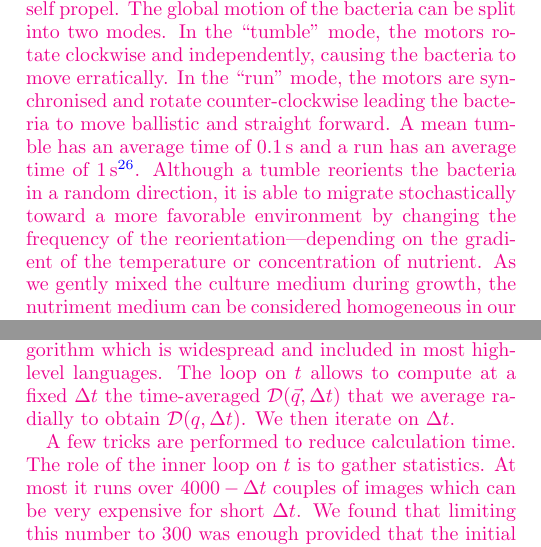
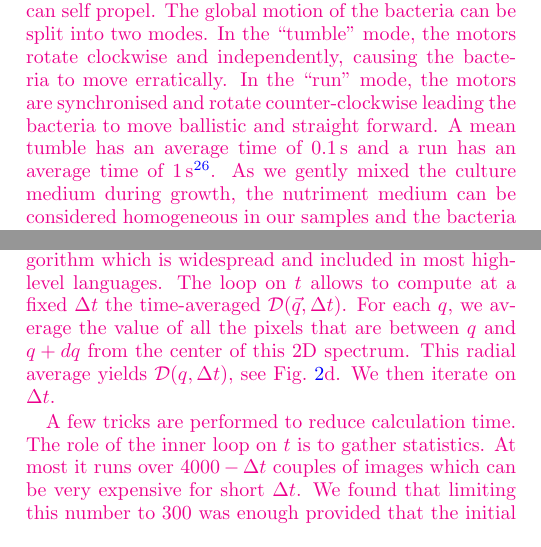
Before and after one commit to MathieuLeocmach/DDMpaper, a LaTeX paper (DGermain_2015b.tex): two parts of the columns of pages 2 and 4 of 10, joined at a grey line, cut so that both start at the same text. Compiled offline with pdfLaTeX.

Commit message:
Remove details about nurient gradient Definition of radial average

```diff
--- a/DGermain_2015b.tex
+++ b/DGermain_2015b.tex
@@ -97,7 +97,7 @@ To observe the Brownian motion of particles in a Newtonian fluid, several condit
 where $E_\text{g} = \frac{4 \pi R^3}{3}  (\rho_\text{c} - \rho_\text{s}) g  \times 2R$ is the variation of potential energy for a difference of altitude equal to the diameter $2R$ of the particle, $E_\text{th} = k_\text{B} T$ is the thermal energy, $\rho_\text{c}$ and $\rho_\text{s}$ the respective densities of the particle and the surrounding solution, $g$ the acceleration of gravity, $k_\text{B}$ the Boltzmann constant and $T$ the temperature. Here we have $\text{Pe}_\text{g} \approx 0.1$, indicating that the sedimentation can be neglected over Brownian motion. Equivalently in the time domain, our particle respectively sediments and diffuses on a distance equal to its own diameter on respective characteristic times $\tau_\text{s}=9\eta/(8(\rho_\text{c}-\rho_\text{s}) R)\approx\SI{100}{\second}$ and $\tau_\text{d}=24\pi\eta R^3/k_BT\approx\SI{2}{\second}$, so we have $\tau_\text{s}\gg\tau_\text{d}$. Absence of both flow and sedimentation will be verified \textit{a posteriori}. In presence of a flow the trajectory of the particle, that should be random, is biased in the direction of the flow.
 
 \subsection{Bacteria}
-In section \ref{sec:BactSection}, we study the motion of non-pathogenic bacteria \tg{\textit{Salmonella Typhimurium SJW1103}  (American Type Culture Collection, Manassas, VA, U.S.A.)} \citep{21_fabrega2013salmonella}. \tg{This bacteria has the shape of a rod with a length of $\SI{2}{\micro\meter}$ and a diameter of around $\SI{1}{\micro\meter}$ and is motile because it can self propel. The global motion of the bacteria can be split into two modes. In the ``tumble'' mode, the motors rotate clockwise and independently, causing the bacteria to move erratically. In the ``run'' mode, the motors are synchronised and rotate counter-clockwise leading the bacteria to move ballistic and straight forward. A mean tumble has an average time of $\SI{0.1}{\second}$ and a run has an average time of $\SI{1}{\second}$ \citep{5_berg2000motile}. Although a tumble reorients the bacteria in a random direction, it is able to migrate stochastically toward a more favorable environment by changing the frequency of the reorientation—depending on the gradient of the temperature or concentration of nutrient. As we gently mixed the culture medium during growth, the nutriment medium can be considered homogeneous in our samples and the bacteria are moving isotropically.}
+In section \ref{sec:BactSection}, we study the motion of non-pathogenic bacteria \tg{\textit{Salmonella Typhimurium SJW1103}  (American Type Culture Collection, Manassas, VA, U.S.A.)} \citep{21_fabrega2013salmonella}. \tg{This bacteria has the shape of a rod with a length of $\SI{2}{\micro\meter}$ and a diameter of around $\SI{1}{\micro\meter}$ and is motile because it can self propel. The global motion of the bacteria can be split into two modes. In the ``tumble'' mode, the motors rotate clockwise and independently, causing the bacteria to move erratically. In the ``run'' mode, the motors are synchronised and rotate counter-clockwise leading the bacteria to move ballistic and straight forward. A mean tumble has an average time of $\SI{0.1}{\second}$ and a run has an average time of $\SI{1}{\second}$ \citep{5_berg2000motile}. As we gently mixed the culture medium during growth, the nutriment medium can be considered homogeneous in our samples and the bacteria are moving isotropically.}
 
 \textit{Salmonella Typhimurium SJW1103}  are stored in a freezer at $\SI{-80}{\degree C}$ in a mixture of water ($\simeq \SI{33}{\%} w$) and glycerol ($\simeq 66\% w$). First, using a sterile inoculation loop, we streak bacteria from the storage solution on a sterile agar/LB plates  ($\SI{500}{\milli\liter}$ of LB/agar was made of $\SI{5}{\gram}$ of NaCl, $\SI{5}{\gram}$ of Tryptone, $\SI{2.5}{\gram}$ of Yeast Extract, $\SI{7.5}{\gram}$ of Agar). Second, the agar plates are closed and placed in an incubator at $\SI{37}{\degree C}$. The agar plates are oriented such that the LB/agar gel is at the top, to prevent the condensation from disturbing the development of the bacteria. After $\simeq$ 12 hours, we observe the formation of monoclonal circular colonies. Third, Using an inoculation loop, we take a monoclonal colony of bacteria from LB/Agar plate and disperse it in a \textsc{Falcon} tube with $\simeq \SI{5}{\milli\liter}$ TN growth medium. The TN growth medium is sterile and composed of $\SI{4}{\gram\per\liter}$ of bacto-tryptone, $\SI{2.5}{\gram\per\liter}$ of NaCl and $0.4\% w$ of glycerol diluted in water. The \textsc{Falcon} tubes have an oxygen permeable cap which allows the bacteria to breath and limits evaporation. Those bacteria are pre-cultured for a night at $\SI{32}{\degree C}$ \tg{at a shaking speed of} 300 rpm in an Incu-Shaker 10L. Finally, we collected $\SI{50}{\micro\liter}$ of the solution of bacteria with a sterile pipette and we put it in a new \textsc{Falcon} tube filled with $\simeq \SI{5}{\milli\liter}$ of TN growth medium. The tube is then placed in the Incu-Shaker 10L at 300 rpm and $\SI{32}{\degree C}$ for 1h30. Around this time the optical density (OD) at $\SI{600}{\nano\meter}$ is around OD=0.5 and most bacteria are ``swimming". It is important to grow bacteria in a nutriment poor media and to collect them early on, at low concentrations, otherwise the bacteria tend not to develop a flagella. More details about bacteria preparation can be obtained in ref\cite{Schwarz2015, ajp2010hagen, XXX}.
 
@@ -172,11 +172,11 @@ and we compute numerically its spatial 2D Fourier transform $\widehat{\Delta I}$
 
 \subsection{DDM algorithm}
 
-\tg{The DDM algorithm yields the DDM matrix $\mathcal{D}(q,\Delta t)$ from a stack of microscope images. It consists in two nested loops on $\Delta t$ and $t$ respectively, see Fig.~\ref{fig:D}a. At each iteration, we first open the couple of images $I(\vec{q},t)$ and $I(\vec{q},t+\Delta t)$, calculate $\Delta I(\vec{r},t, \Delta t)$ via Eq.~\eqref{eq:DI}, see Fig.~\ref{fig:D}b, and its Fourier spectrum $\left|\widehat{\Delta I}(\vec{r},t, \Delta t)\right|^2$, see Fig.~\ref{fig:D}c. This last operation uses the Fast Fourier Transform (FFT) algorithm which is widespread and included in most high-level languages. The loop on $t$ allows to compute at a fixed $\Delta t$ the time-averaged $\mathcal{D}(\vec{q}, \Delta t)$ that we average radially to obtain $\mathcal{D}(q, \Delta t)$. We then iterate on $\Delta t$.
+\tg{The DDM algorithm yields the DDM matrix $\mathcal{D}(q,\Delta t)$ from a stack of microscope images. It consists in two nested loops on $\Delta t$ and $t$ respectively, see Fig.~\ref{fig:D}a. At each iteration, we first open the couple of images $I(\vec{q},t)$ and $I(\vec{q},t+\Delta t)$, calculate $\Delta I(\vec{r},t, \Delta t)$ via Eq.~\eqref{eq:DI}, see Fig.~\ref{fig:D}b, and its Fourier spectrum $\left|\widehat{\Delta I}(\vec{r},t, \Delta t)\right|^2$, see Fig.~\ref{fig:D}c. This last operation uses the Fast Fourier Transform (FFT) algorithm which is widespread and included in most high-level languages. The loop on $t$ allows to compute at a fixed $\Delta t$ the time-averaged $\mathcal{D}(\vec{q}, \Delta t)$. For each $q$, we average the value of all the pixels that are between $q$ and $q+dq$ from the center of this 2D spectrum. This radial average yields $\mathcal{D}(q, \Delta t)$, see Fig.~\ref{fig:D}d. We then iterate on $\Delta t$.
 
 A few tricks are performed to reduce calculation time. The role of the inner loop on $t$ is to gather statistics. At most it runs over $4000-\Delta t$ couples of images which can be very expensive for short $\Delta t$. We found that limiting this number to 300 was enough provided that the initial times $t$ are evenly sampled across the accessible time window. Again to save calculation time, we logarithmically sampled $\Delta t$ with 10 points per decades which reduces the number of iteration of the outer loop from 3999 to 35. With those optimizations, the calculation time falls to a few minutes. In terms of complexity we went from $~\sim N^2$ to $\sim \log N$ iterations, were $N$ is the number of images in the stack.
 
-We run the DDM procedure on both stacks of images at $\SI{400}{\hertz}$ and $\SI{4}{\hertz}$ independently. We then merged the two sets of data by scaling the data at $\SI{4}{\hertz}$ so that both values at $\SI{0.25}{\second}$ are equal. We average the values of $\mathcal{D}$ at $\SI{4}{\hertz}$ and $\SI{400}{\hertz}$ in the overlap interval, from $\SI{0.25}{\second}$ to $\SI{10}{\second}$. We thus obtain $\mathcal{D} (q, \Delta t)$, see Fig.~\ref{fig:D}d-e, for $\Delta t$ from $\SI{2.5e-3}{\second}$ to $\SI{1000}{\second}$ a range of $\Delta t$ wide enough to correctly measure or fit $A$ and $B$.
+We run the DDM procedure on both stacks of images at $\SI{400}{\hertz}$ and $\SI{4}{\hertz}$ independently. We then merged the two sets of data by scaling the data at $\SI{4}{\hertz}$ so that both values at $\SI{0.25}{\second}$ are equal. We average the values of $\mathcal{D}$ at $\SI{4}{\hertz}$ and $\SI{400}{\hertz}$ in the overlap interval, from $\SI{0.25}{\second}$ to $\SI{10}{\second}$. We thus obtain $\mathcal{D} (q, \Delta t)$, see Fig.~\ref{fig:D}e, for $\Delta t$ from $\SI{2.5e-3}{\second}$ to $\SI{1000}{\second}$ a range of $\Delta t$ wide enough to correctly measure or fit $A$ and $B$.
 
 The final step consist in analyzing $\mathcal{D}$ (Eq.~\ref{eq:D2f}) to extract information on dynamics of the observed dispersion. In the following, for both colloidal and bacteria suspensions, we decided to display $f$ rather than $\mathcal{D}$ because it is easier to interpret and to compare to DLS experiments. Scaling will be displayed using direct measure of $A(q)$ and $B(q)$, whereas model-dependent parameters will be obtained by fitting. $\mathcal{D}$ is fitted in logarithmic scale in order not to attribute too much weight on points with high intensity and we dismiss timescales above \SI{200}{\second} where the statics is poor because $\mathcal{D}$ is averaged less than 4 times.}
 
```
Also changed, not shown: DGermain_2015b.tex (2 more changed lines).
